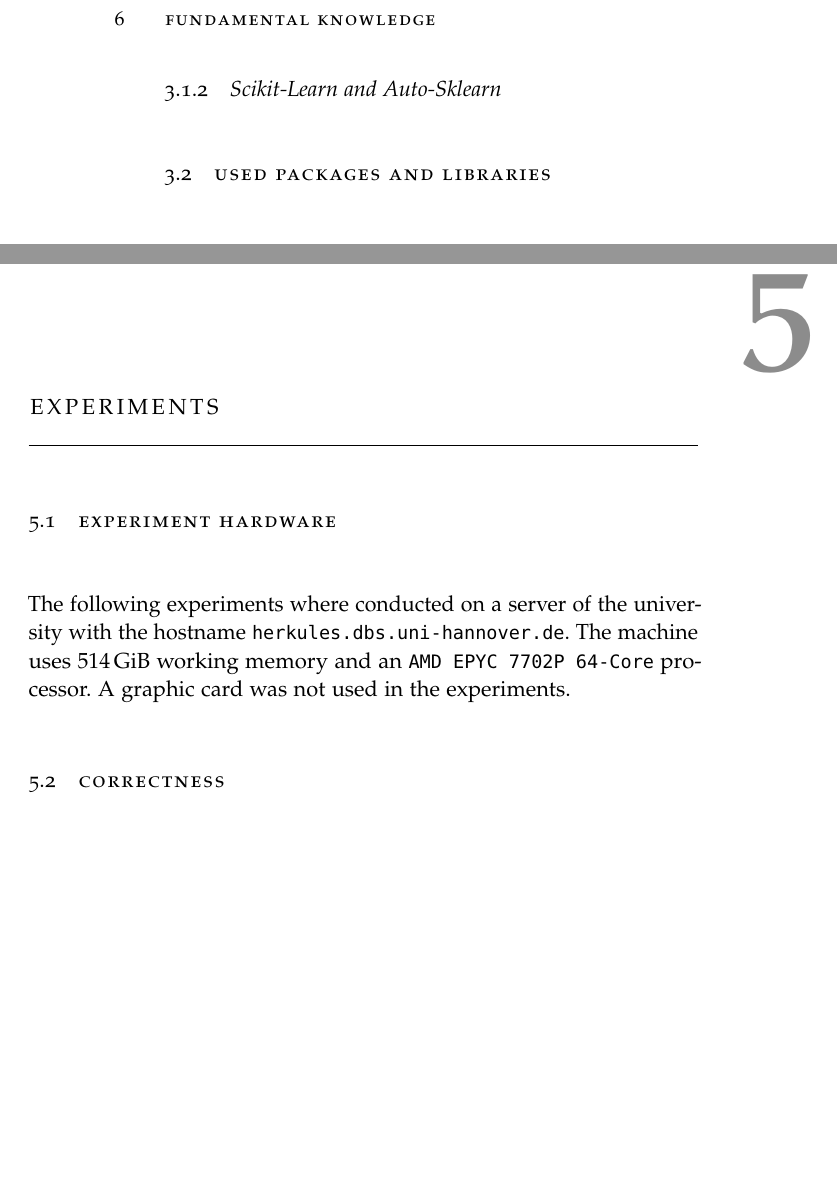
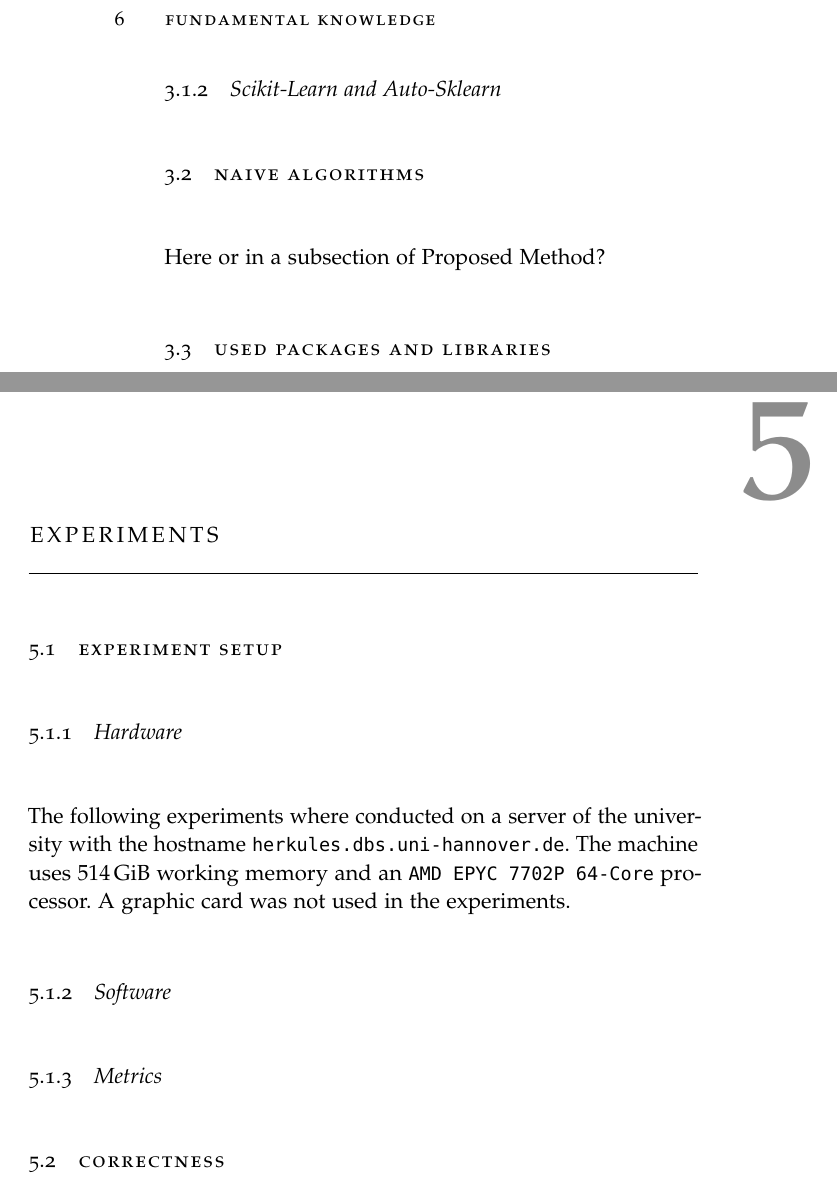
Before and after one commit to LUH-DBS/Prange, a LaTeX thesis (main/BachelorThesis.tex, which reads main/content/experiments/_hardware.tex, main/content/fundamental-knowledge/_naive_algorithms.tex): two parts of pages 14 and 17 of 29, joined at a grey line, cut so that both start at the same text, the shorter picture padded with empty space. Compiled offline with pdfLaTeX.

Commit message:
small changes

```diff
--- a/main/content/experiments/_hardware.tex
+++ b/main/content/experiments/_hardware.tex
@@ -1,3 +1,10 @@
-\section{Experiment Hardware}
+\section{Experiment Setup}\label{sec:experiment-setup}
+\subsection{Hardware}\label{subsec:experiment-setup_hardware}
 The following experiments where conducted on a server of the university with the hostname \texttt{herkules.dbs.uni-hannover.de}. The machine uses \SI{514}{\gibi\byte} working memory and an \texttt{AMD EPYC 7702P 64-Core} processor. A graphic card was not used in the experiments.
 % Ethernet: BCM57416 NetXtreme-E Dual-Media 10G RDMA Ethernet Controller (2x, only one active)
+
+
+\subsection{Software}\label{subsec:experiment-setup_software}
+
+
+\subsection{Metrics}\label{subsec:experiment-setup_metrics}
--- /dev/null
+++ b/main/content/fundamental-knowledge/_naive_algorithms.tex
@@ -0,0 +1,2 @@
+\section{Naive Algorithms}
+Here or in a subsection of Proposed Method?
```
Also changed, not shown: main/content/experiments/_efficiency.tex (+1 -0 lines), main/content/fundamental-knowledge/fundamental-knowledge.tex (+1 -0 lines), main/content/proposed-method/proposed-method.tex (+1 -0 lines).
